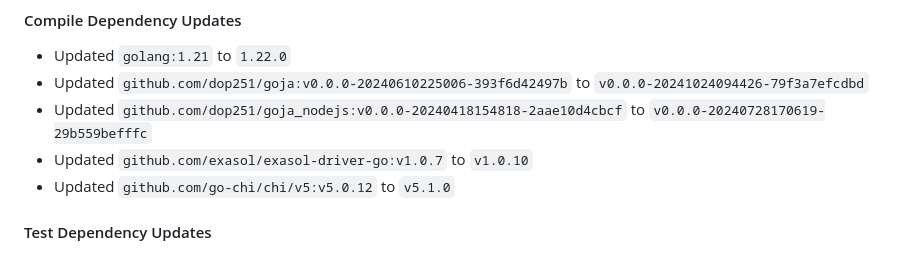
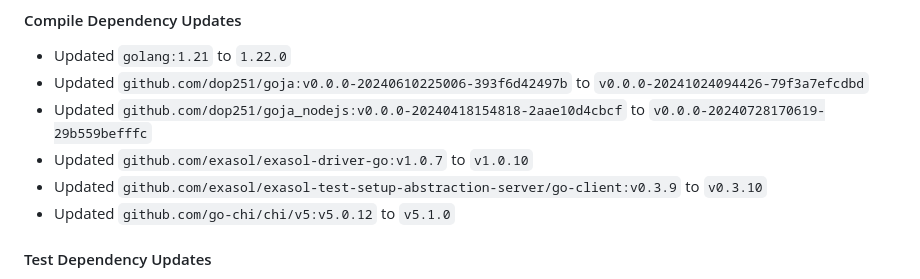
Before and after one commit to exasol/extension-manager, a Markdown page: doc/changes/changes_0.5.13.md, the part around the change. Drawn GitHub-style.

```diff
--- a/doc/changes/changes_0.5.13.md
+++ b/doc/changes/changes_0.5.13.md
@@ -20,6 +20,7 @@ This release fixes vulnerability CVE-2024-47535 in `io.netty:netty-common:jar:4.
 * Updated `github.com/dop251/goja:v0.0.0-20240610225006-393f6d42497b` to `v0.0.0-20241024094426-79f3a7efcdbd`
 * Updated `github.com/dop251/goja_nodejs:v0.0.0-20240418154818-2aae10d4cbcf` to `v0.0.0-20240728170619-29b559befffc`
 * Updated `github.com/exasol/exasol-driver-go:v1.0.7` to `v1.0.10`
+* Updated `github.com/exasol/exasol-test-setup-abstraction-server/go-client:v0.3.9` to `v0.3.10`
 * Updated `github.com/go-chi/chi/v5:v5.0.12` to `v5.1.0`
 
 #### Test Dependency Updates
```
Also changed, not shown: dependencies.md (+1 -1 lines).
